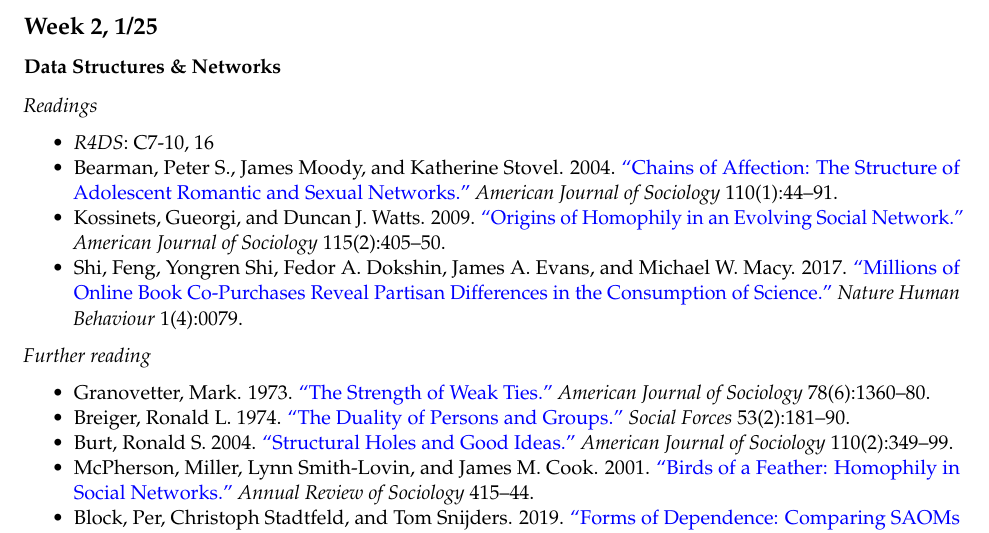
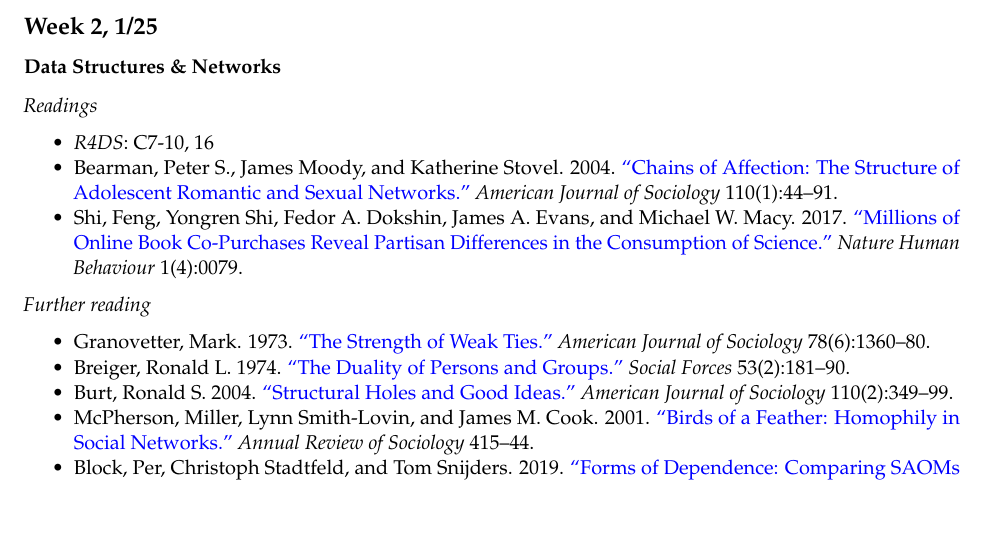
Before and after one commit to t-davidson/computational-sociology, an R Markdown document (2024/course-materials/syllabus/syllabus.Rmd): part of page 4 of 10, cut so that both start at the same text, the shorter picture padded with empty space. The pictures show the output file 2024/course-materials/syllabus/syllabus.pdf that the author committed with the source.

Commit message:
w2 reading removed

```diff
--- a/2024/course-materials/syllabus/syllabus.Rmd
+++ b/2024/course-materials/syllabus/syllabus.Rmd
@@ -111,7 +111,6 @@
 
 - *R4DS*: C7-10, 16
 - Bearman, Peter S., James Moody, and Katherine Stovel. 2004. \href{https://doi.org/10.1086/386272}{“Chains of Affection: The Structure of Adolescent Romantic and Sexual Networks.”} *American Journal of Sociology* 110(1):44–91.
-- Kossinets, Gueorgi, and Duncan J. Watts. 2009. \href{https://doi.org/10.1086/599247}{“Origins of Homophily in an Evolving Social Network.”} *American Journal of Sociology* 115(2):405–50.
 - Shi, Feng, Yongren Shi, Fedor A. Dokshin, James A. Evans, and Michael W. Macy. 2017. \href{https://doi.org/10.1038/s41562-017-0079}{“Millions of Online Book Co-Purchases Reveal Partisan Differences in the Consumption of Science.”} *Nature Human Behaviour* 1(4):0079.
 
 
```
Also changed, not shown: 2024/course-materials/syllabus/syllabus.pdf.
